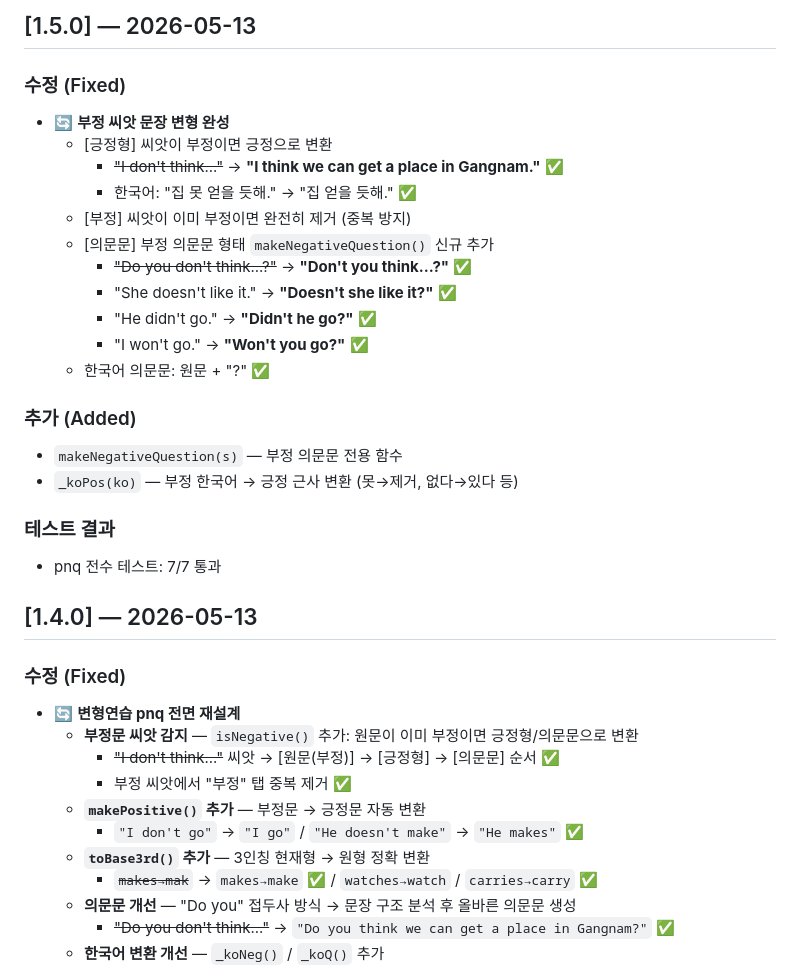
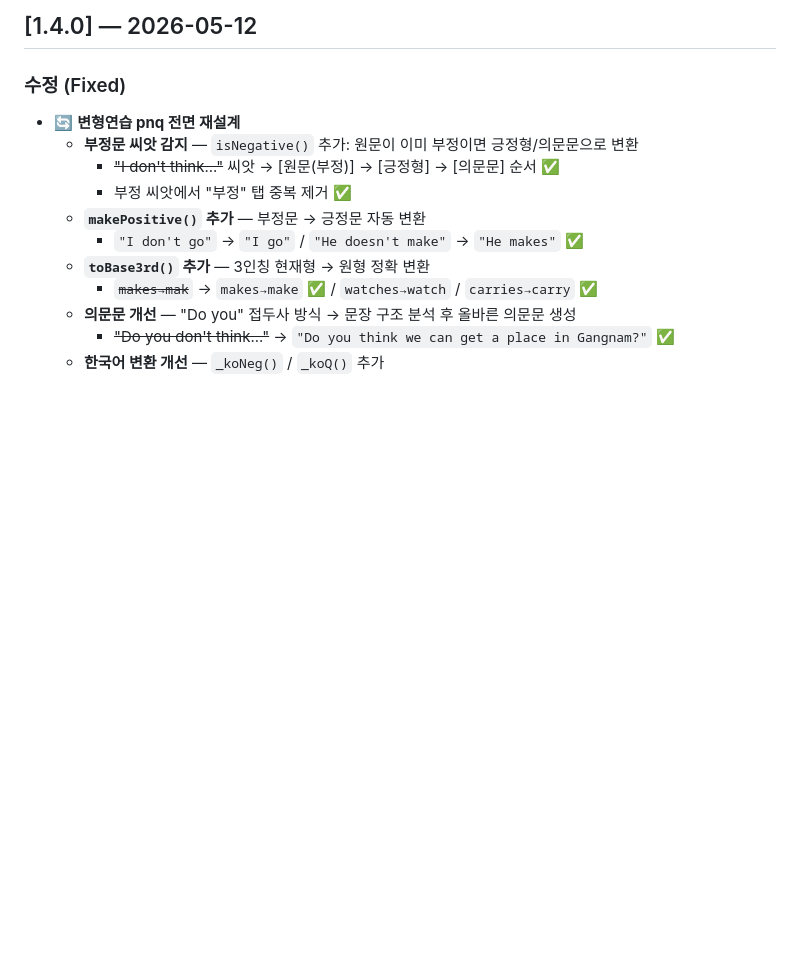
Before and after one commit to plan153/Quiz-English, a Markdown page: CHANGELOG.md, the part around one of its changes. Rendered like a GitHub page; blank space fills up the shorter version.

```diff
--- a/CHANGELOG.md
+++ b/CHANGELOG.md
@@ -60,26 +8,4 @@
-## [1.5.0] — 2026-05-13
-
-### 수정 (Fixed)
-- 🔄 **부정 씨앗 문장 변형 완성**
-  - [긍정형] 씨앗이 부정이면 긍정으로 변환
-    - ~~"I don't think..."~~ → **"I think we can get a place in Gangnam."** ✅
-    - 한국어: "집 못 얻을 듯해." → "집 얻을 듯해." ✅
-  - [부정] 씨앗이 이미 부정이면 완전히 제거 (중복 방지)
-  - [의문문] 부정 의문문 형태 `makeNegativeQuestion()` 신규 추가
-    - ~~"Do you don't think...?"~~ → **"Don't you think...?"** ✅
-    - "She doesn't like it." → **"Doesn't she like it?"** ✅
-    - "He didn't go." → **"Didn't he go?"** ✅
-    - "I won't go." → **"Won't you go?"** ✅
-  - 한국어 의문문: 원문 + "?" ✅
-
-### 추가 (Added)
-- `makeNegativeQuestion(s)` — 부정 의문문 전용 함수
-- `_koPos(ko)` — 부정 한국어 → 긍정 근사 변환 (못→제거, 없다→있다 등)
-
-### 테스트 결과
-- pnq 전수 테스트: 7/7 통과
-
-## [1.4.0] — 2026-05-13
+## [1.4.0] — 2026-05-12
 
 ### 수정 (Fixed)
 - 🔄 **변형연습 pnq 전면 재설계**
```
Also changed, not shown: other parts of CHANGELOG.md (+1 -53 lines).
